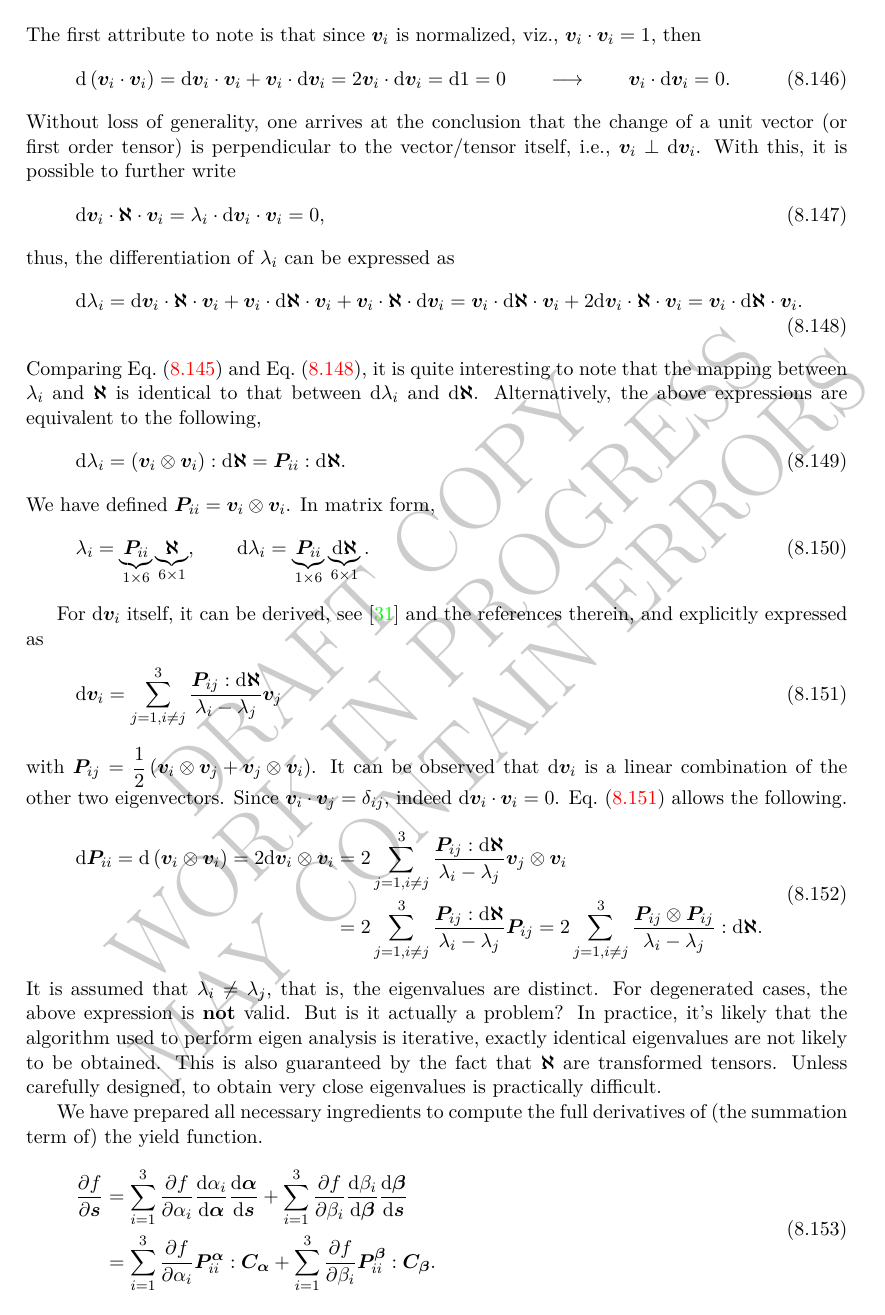
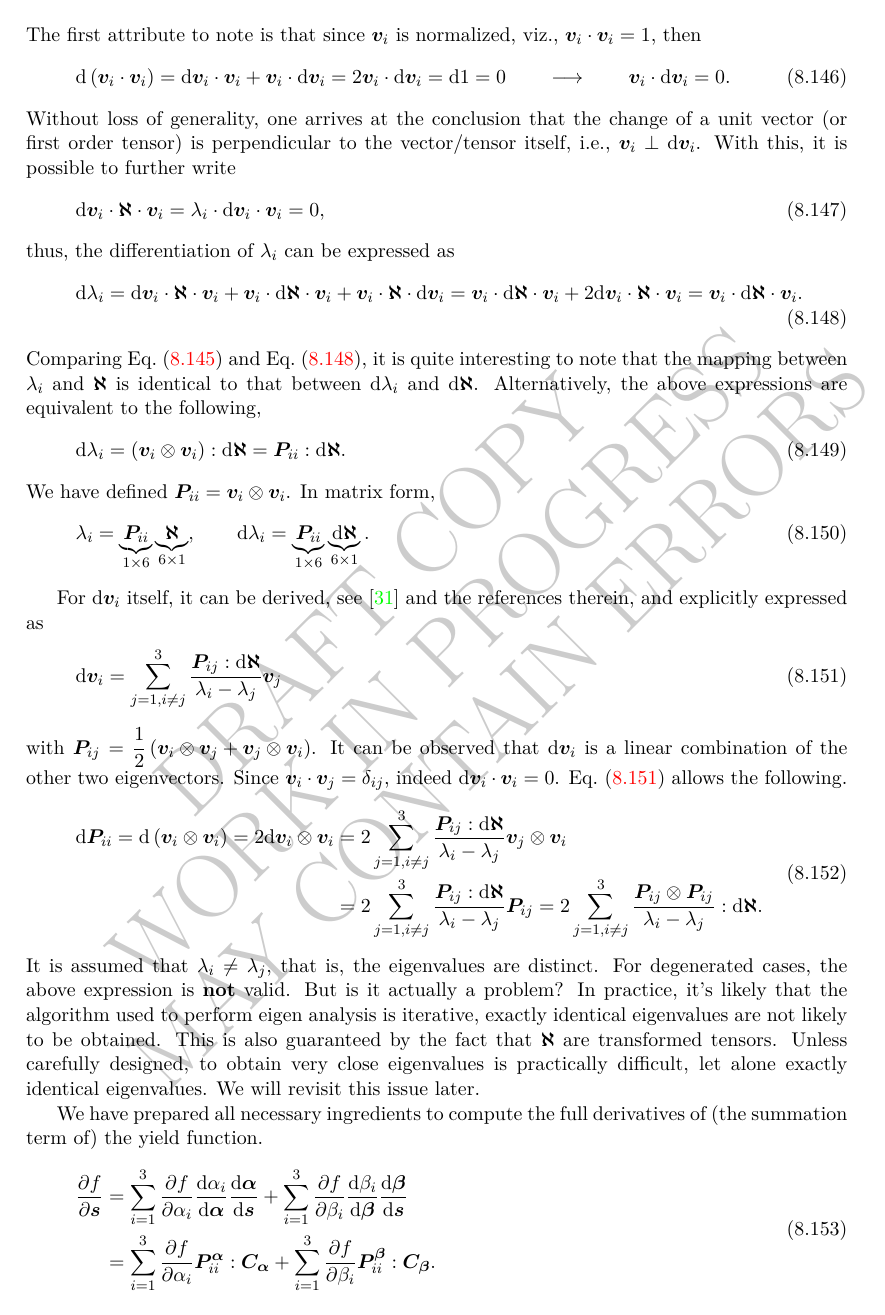
Before and after one commit to TLCFEM/constitutive-modelling-cookbook, a LaTeX thesis (COOKBOOK.tex, which reads CHAPTER/METAL.tex): page 100 of 175. Compiled offline with pdfLaTeX.

Commit message:
Clarify discussion on eigenvalue analysis in METAL.tex for improved understanding

```diff
--- a/CHAPTER/METAL.tex
+++ b/CHAPTER/METAL.tex
@@ -1422,7 +1422,8 @@ For degenerated cases, the above expression is \textbf{not} valid.
 But is it actually a problem?
 In practice, it's likely that the algorithm used to perform eigen analysis is iterative, exactly identical eigenvalues are not likely to be obtained.
 This is also guaranteed by the fact that $\mb{\aleph}$ are transformed tensors.
-Unless carefully designed, to obtain very close eigenvalues is practically difficult.
+Unless carefully designed, to obtain very close eigenvalues is practically difficult, let alone exactly identical eigenvalues.
+We will revisit this issue later.
 
 We have prepared all necessary ingredients to compute the full derivatives of (the summation term of) the yield function.
 \begin{gather}
```
